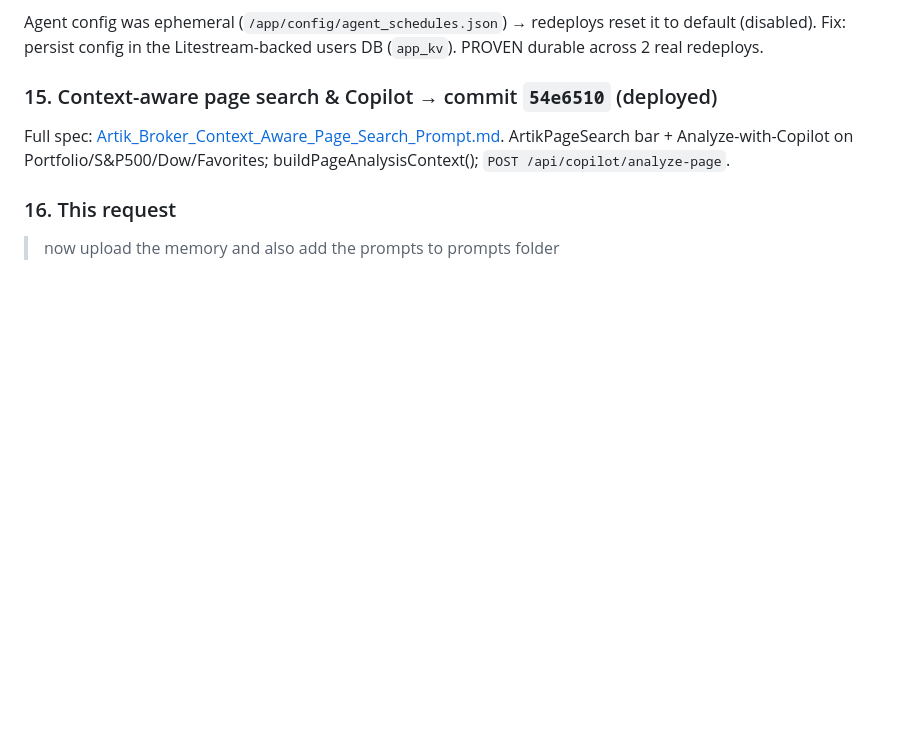
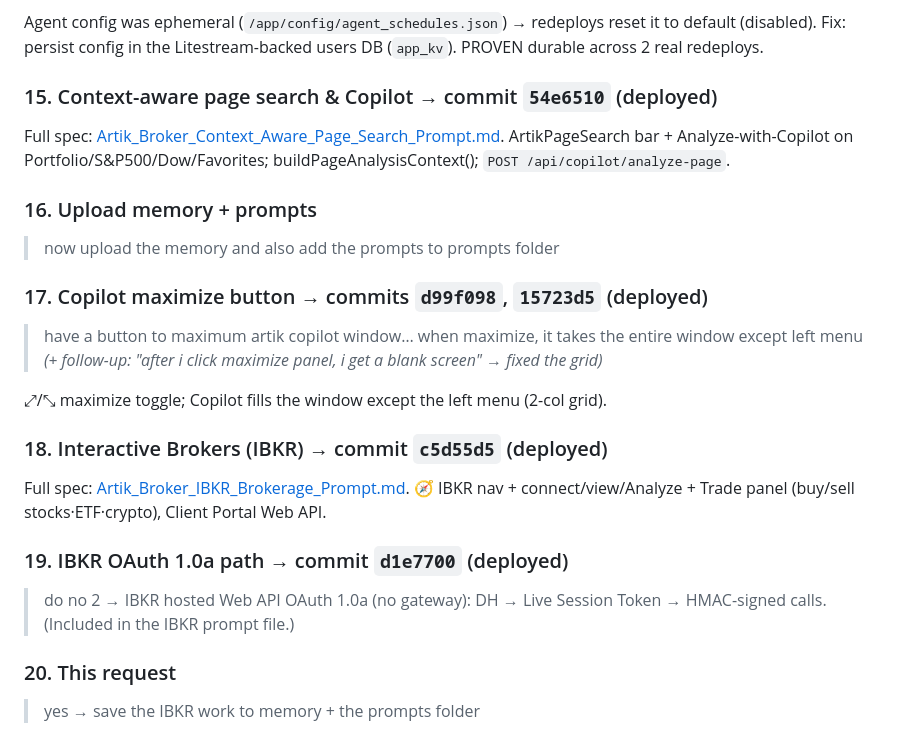
Before and after one commit to bitneuron/artikwebextn, a Markdown page: prompts/Artik_Broker_Session_Prompts_2026-07-04.md, the part around the change. GitHub-like rendering; blank space fills up the shorter version.

Commit message:
prompts: save IBKR brokerage (gateway + OAuth 1.0a) spec + update session log
Co-Authored-By: Claude Opus 4.8 (1M context) <noreply@anthropic.com>

```diff
--- a/prompts/Artik_Broker_Session_Prompts_2026-07-04.md
+++ b/prompts/Artik_Broker_Session_Prompts_2026-07-04.md
@@ -92,5 +92,22 @@ Full spec: [Artik_Broker_Context_Aware_Page_Search_Prompt.md](Artik_Broker_Conte
 ArtikPageSearch bar + Analyze-with-Copilot on Portfolio/S&P500/Dow/Favorites; buildPageAnalysisContext();
 `POST /api/copilot/analyze-page`.
 
-### 16. This request
+### 16. Upload memory + prompts
 > now upload the memory and also add the prompts to prompts folder
+
+### 17. Copilot maximize button → commits `d99f098`, `15723d5` (deployed)
+> have a button to maximum artik copilot window… when maximize, it takes the entire window except
+> left menu _(+ follow-up: "after i click maximize panel, i get a blank screen" → fixed the grid)_
+
+⤢/⤡ maximize toggle; Copilot fills the window except the left menu (2-col grid).
+
+### 18. Interactive Brokers (IBKR) → commit `c5d55d5` (deployed)
+Full spec: [Artik_Broker_IBKR_Brokerage_Prompt.md](Artik_Broker_IBKR_Brokerage_Prompt.md).
+🧭 IBKR nav + connect/view/Analyze + Trade panel (buy/sell stocks·ETF·crypto), Client Portal Web API.
+
+### 19. IBKR OAuth 1.0a path → commit `d1e7700` (deployed)
+> do no 2  → IBKR hosted Web API OAuth 1.0a (no gateway): DH → Live Session Token → HMAC-signed calls.
+(Included in the IBKR prompt file.)
+
+### 20. This request
+> yes  → save the IBKR work to memory + the prompts folder
```
Also changed, not shown: prompts/Artik_Broker_IBKR_Brokerage_Prompt.md (added, +51 -0 lines).
